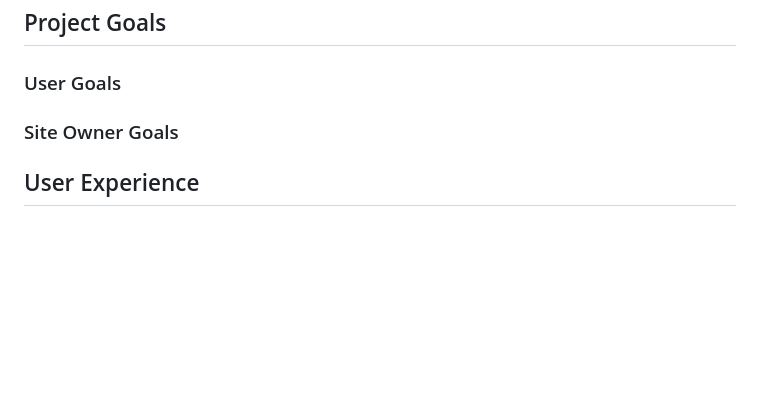
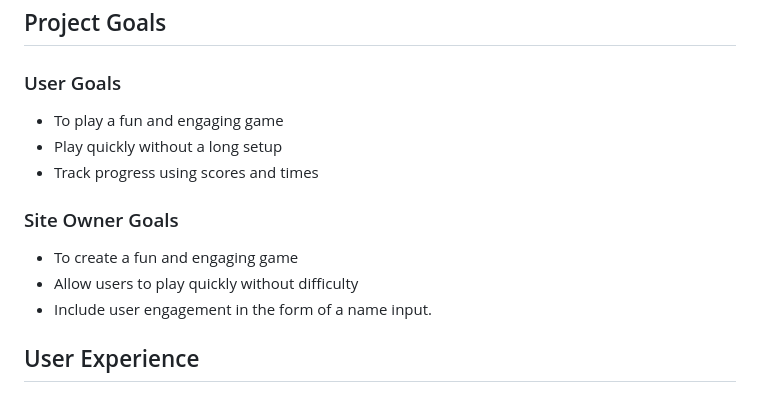
Before and after one commit to HarrisonT1/Portfolio-Project-3, a Markdown page: README.md, the part around the change. Rendered like a GitHub page; blank space fills up the shorter version.

Commit message:
Add project goals into readme

```diff
--- a/README.md
+++ b/README.md
@@ -31,9 +31,13 @@
 
 ## Project Goals
 ### User Goals
-
+- To play a fun and engaging game
+- Play quickly without a long setup
+- Track progress using scores and times
 ### Site Owner Goals
-
+- To create a fun and engaging game
+- Allow users to play quickly without difficulty
+- Include user engagement in the form of a name input.
 ## User Experience
 ### Target Audience
 ### User Requirements and Expectations
```
